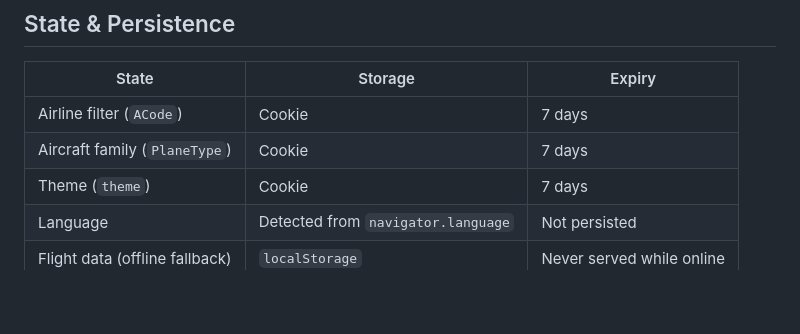
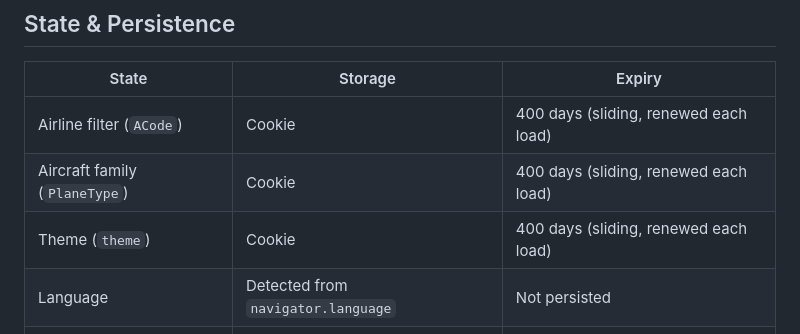
Before and after one commit to TPE-eagle/tpe-sushi-go-round, a Markdown page: README.md, the part around the change. Rendered like a GitHub page; blank space fills up the shorter version.

Commit message:
docs: update State & Persistence table to reflect 400d sliding cookie (#25)
PR #21 changed cookie lifetime from 7 days to 400 days (sliding, renewed
on each load via renewPins()), but README.md was not updated at the time.
Aligns README with CLAUDE.md and the actual setCookie(days=400) default.

Co-authored-by: boeing-dreamliner[bot] <299143128+boeing-dreamliner[bot]@users.noreply.github.com>
Co-authored-by: Claude Sonnet 4.6 <noreply@anthropic.com>

```diff
--- a/README.md
+++ b/README.md
@@ -92,9 +92,9 @@ All times are UTC+8.
 
 | State | Storage | Expiry |
 |-------|---------|--------|
-| Airline filter (`ACode`) | Cookie | 7 days |
-| Aircraft family (`PlaneType`) | Cookie | 7 days |
-| Theme (`theme`) | Cookie | 7 days |
+| Airline filter (`ACode`) | Cookie | 400 days (sliding, renewed each load) |
+| Aircraft family (`PlaneType`) | Cookie | 400 days (sliding, renewed each load) |
+| Theme (`theme`) | Cookie | 400 days (sliding, renewed each load) |
 | Language | Detected from `navigator.language` | Not persisted |
 | Flight data (offline fallback) | `localStorage` | Never served while online |
 
```
